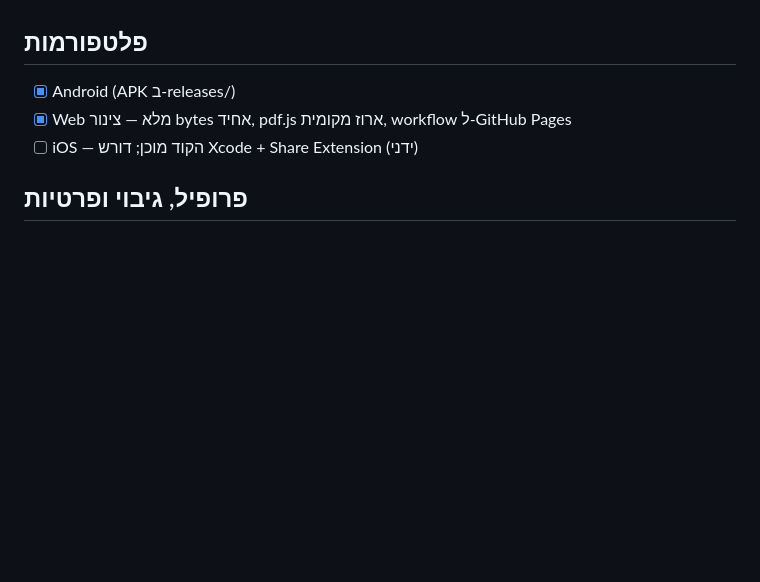
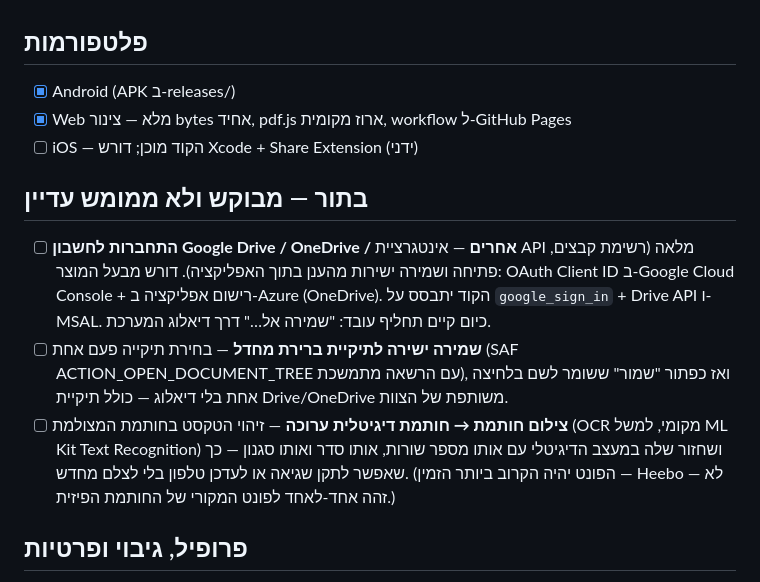
Before and after one commit to rotem-ya/quick-sign, a Markdown page: FEATURES.md, the part around the change. GitHub-like rendering; blank space fills up the shorter version.

Commit message:
docs: queue three requested features in the checklist
- Google Drive / OneDrive account integration (needs product-owner OAuth IDs)
- One-tap save to a persisted default folder (SAF document tree)
- Photographed stamp → editable digital stamp via on-device OCR

Co-Authored-By: Claude Fable 5 <noreply@anthropic.com>
Claude-Session: https://claude.ai/code/session_01DJxuW2CZgKB7M2Hcgi2VTk

```diff
--- a/FEATURES.md
+++ b/FEATURES.md
@@ -41,6 +41,21 @@
 - [x] Web מלא — צינור bytes אחיד, pdf.js ארוז מקומית, workflow ל-GitHub Pages
 - [ ] iOS — הקוד מוכן; דורש Xcode + Share Extension (ידני)
 
+## בתור — מבוקש ולא ממומש עדיין
+- [ ] **התחברות לחשבון Google Drive / OneDrive / אחרים** — אינטגרציית API מלאה
+  (רשימת קבצים, פתיחה ושמירה ישירות מהענן בתוך האפליקציה). דורש מבעל המוצר:
+  OAuth Client ID ב-Google Cloud Console + רישום אפליקציה ב-Azure (OneDrive).
+  הקוד יתבסס על `google_sign_in` + Drive API ו-MSAL. כיום קיים תחליף עובד:
+  "שמירה אל…" דרך דיאלוג המערכת.
+- [ ] **שמירה ישירה לתיקיית ברירת מחדל** — בחירת תיקייה פעם אחת (SAF
+  ACTION_OPEN_DOCUMENT_TREE עם הרשאה מתמשכת), ואז כפתור "שמור" ששומר לשם
+  בלחיצה אחת בלי דיאלוג — כולל תיקיית Drive/OneDrive משותפת של הצוות.
+- [ ] **צילום חותמת → חותמת דיגיטלית ערוכה** — זיהוי הטקסט בחותמת המצולמת
+  (OCR מקומי, למשל ML Kit Text Recognition) ושחזור שלה במעצב הדיגיטלי עם
+  אותו מספר שורות, אותו סדר ואותו סגנון — כך שאפשר לתקן שגיאה או לעדכן
+  טלפון בלי לצלם מחדש. (הפונט יהיה הקרוב ביותר הזמין — Heebo — לא זהה
+  אחד-לאחד לפונט המקורי של החותמת הפיזית.)
+
 ## פרופיל, גיבוי ופרטיות
 - [x] הכול מקומי — אין שרת, אין העלאות
 - [x] פרופיל מקומי (שם לצ'יפים מהירים)
```
